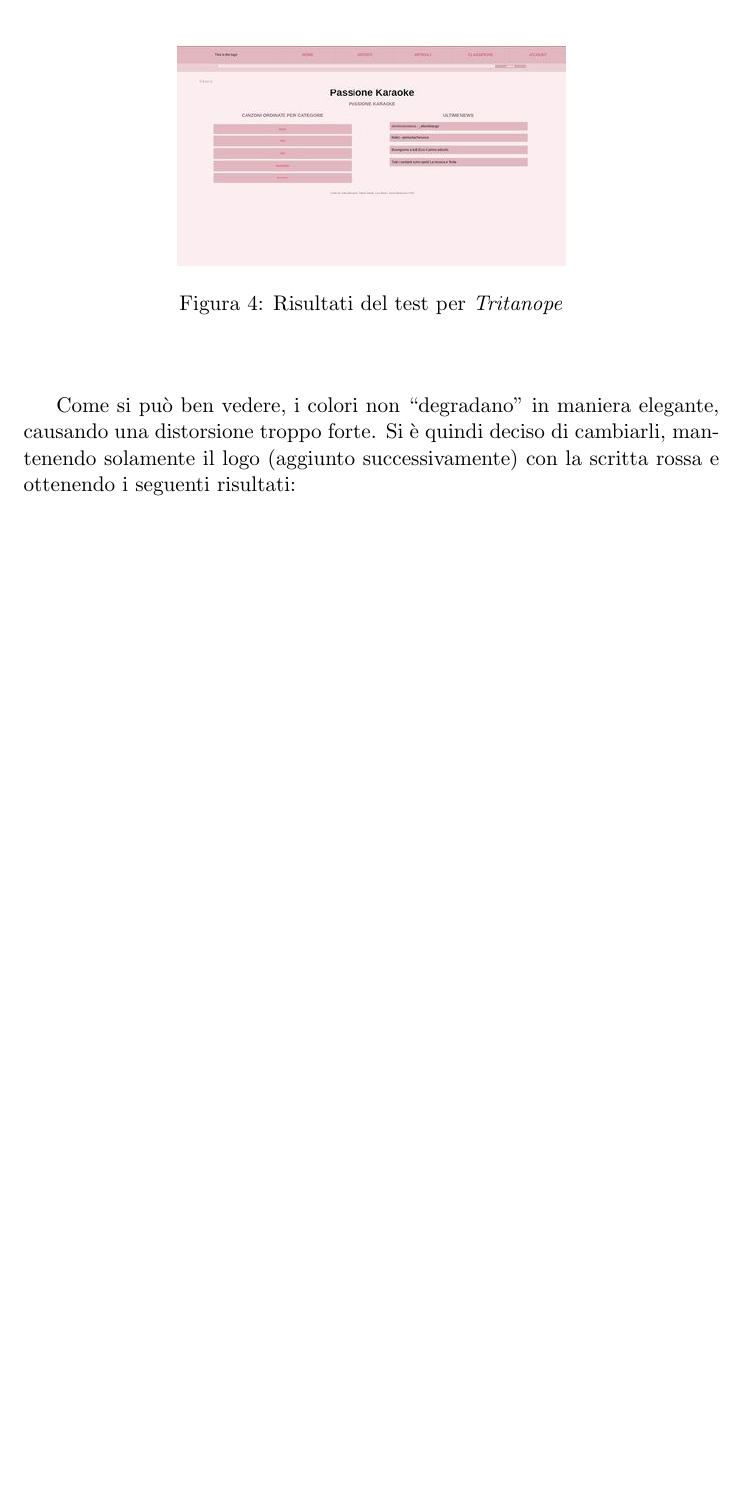
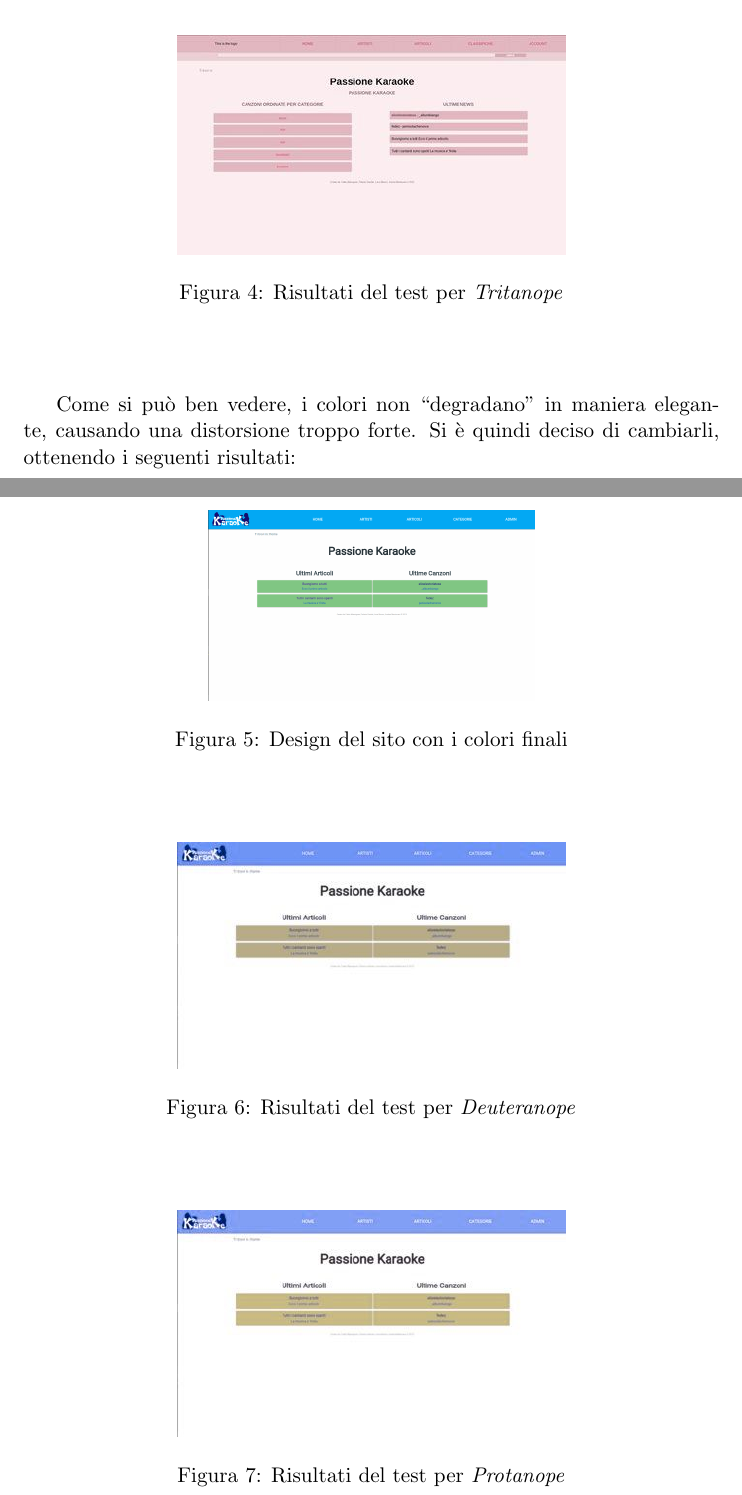
Before and after one commit to Hexamini/PassioneKaraoke, a LaTeX document (doc/main.tex, which reads doc/res/chapter/design/accessibilita.tex): part of page 4 of 7 before the commit and two parts of pages 4 and 5 of 9 after it, the two joined at a grey line, cut so that both start at the same text, the shorter picture padded with empty space. Compiled offline with pdfLaTeX.

Commit message:
Aggiunte immagini e sezione su accessibilita' colori sito
Da finire parte su contrasto del testo rispetto allo sfondo del sito

```diff
--- a/doc/res/chapter/design/accessibilita.tex
+++ b/doc/res/chapter/design/accessibilita.tex
@@ -46,14 +46,31 @@ I colori del sito sono stati scelti dopo diversi tentativi tramite l'utilizzo di
 
 \end{itemize}
 
-Come si può ben vedere, i colori non ``degradano'' in maniera elegante, causando una distorsione troppo forte. Si è quindi deciso di cambiarli, mantenendo solamente il logo (aggiunto successivamente) con la scritta rossa e ottenendo i seguenti risultati:
+Come si può ben vedere, i colori non ``degradano'' in maniera elegante, causando una distorsione troppo forte. Si è quindi deciso di cambiarli, ottenendo i seguenti risultati:
 \begin{itemize}
 
 
     \item[]
+       \begin{figure}[H]
+
+            \centering
+            \includegraphics[scale=0.1]{lastImgNormal}
+            \caption{Design del sito con i colori finali}
+        \end{figure}
         %inserire immagini
 
     \item[]
+        \begin{figure}[H]
+
+            \centering
+            \includegraphics[scale=0.5]{lastImgDeuteranope}
+            \caption{Risultati del test per \textit{Deuteranope}}
+        \end{figure}
         %inserire immagini
 
     \item[]
+        \begin{figure}[H]
+
+            \centering
+            \includegraphics[scale=0.5]{lastImgProtanope}
+            \caption{Risultati del test per \textit{Protanope}}
```
Also changed, not shown: doc/res/img/lastImgDeuteranope.jpg (added), doc/res/img/lastImgNormal.png (added), doc/res/img/lastImgProtanope.jpg (added), doc/res/img/lastImgTritanope.jpg (added), doc/res/chapter/design/accessibilita.tex (11 more changed lines).
